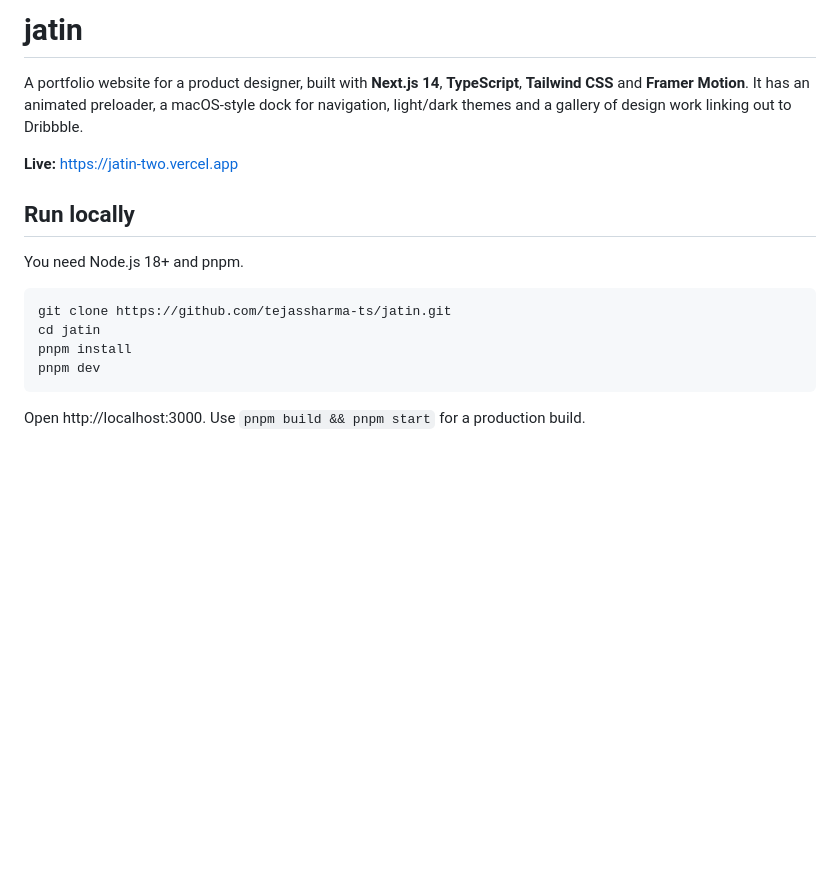
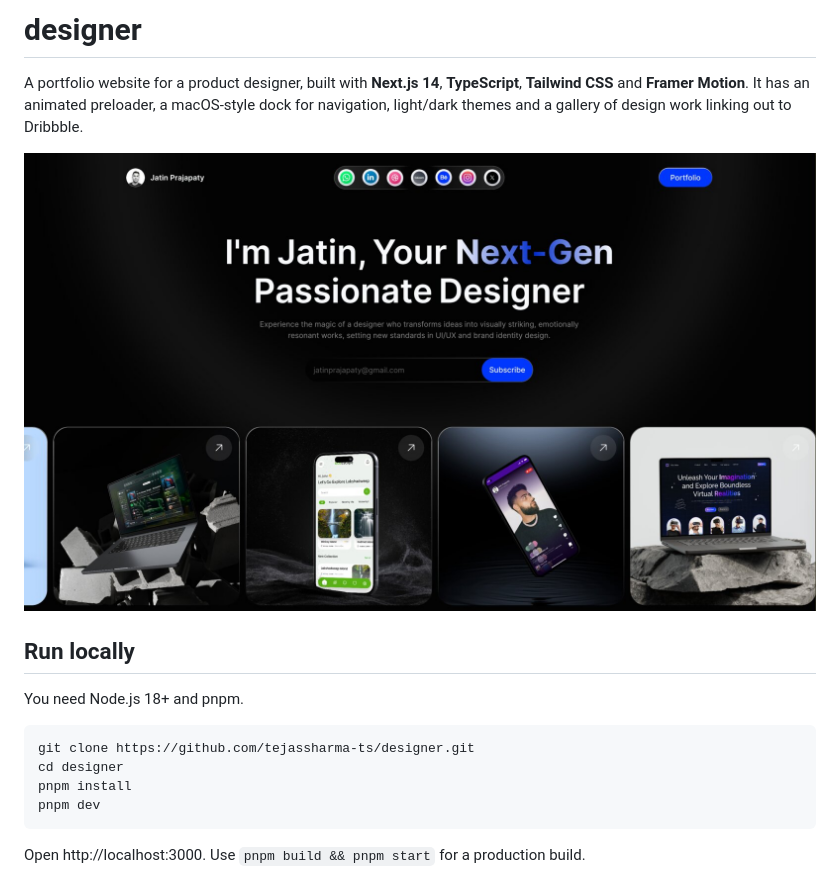
Before and after one commit to tejassharma-ts/designer, a Markdown page: README.md, the part around the change. Rendered like a GitHub page; pictures changed too: .github/preview.jpg (added); blank space fills up the shorter version.

Commit message:
Rename README to designer, add preview, drop live link

````diff
--- a/README.md
+++ b/README.md
@@ -1,16 +1,16 @@
-# jatin
+# designer
 
 A portfolio website for a product designer, built with **Next.js 14**, **TypeScript**, **Tailwind CSS** and **Framer Motion**. It has an animated preloader, a macOS-style dock for navigation, light/dark themes and a gallery of design work linking out to Dribbble.
 
-**Live:** https://jatin-two.vercel.app
+![Portfolio home page: hero heading, social links and a row of project cards](.github/preview.jpg)
 
 ## Run locally
 
 You need Node.js 18+ and pnpm.
 
 ```bash
-git clone https://github.com/tejassharma-ts/jatin.git
-cd jatin
+git clone https://github.com/tejassharma-ts/designer.git
+cd designer
 pnpm install
 pnpm dev
 ```
````
